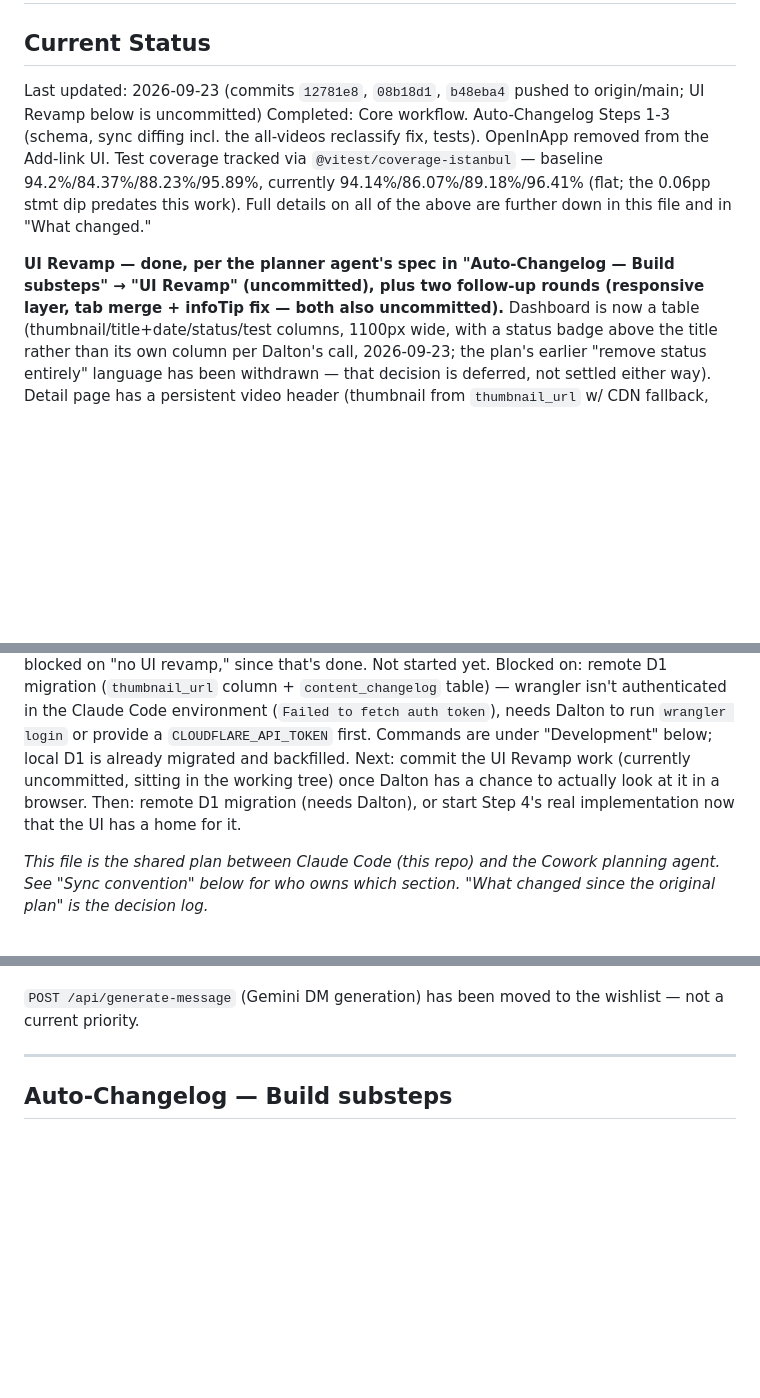
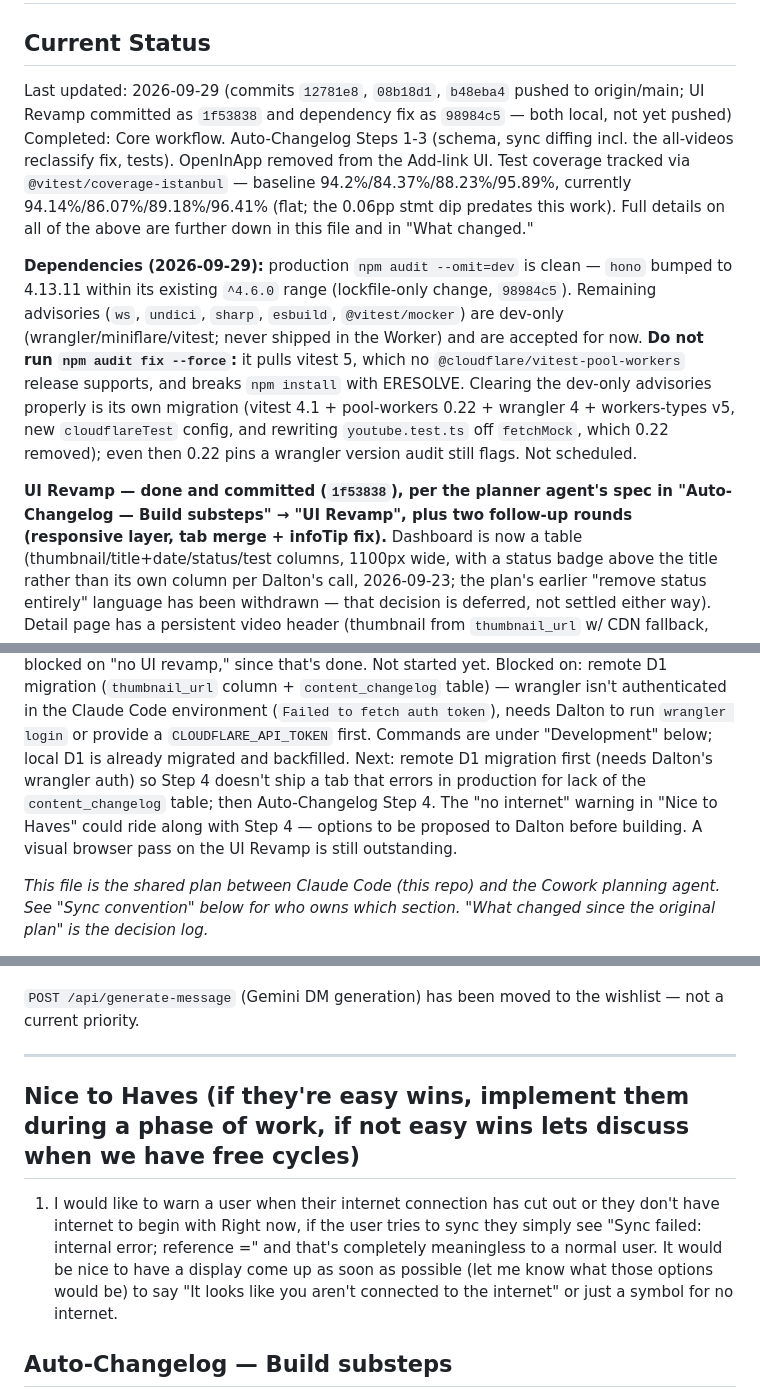
Before and after one commit to stormBandit/ariadne, a Markdown page: PLAN.md, 3 parts joined by grey strips. Rendered like a GitHub page; blank space fills up the shorter version.

Commit message:
PLAN.md: refresh Current Status, add Nice to Haves
Co-Authored-By: Claude Opus 5.5 <noreply@anthropic.com>

```diff
--- a/PLAN.md
+++ b/PLAN.md
@@ -2,15 +2,24 @@
 
 ## Current Status
 
-Last updated: 2026-09-23 (commits `12781e8`, `08b18d1`, `b48eba4` pushed to origin/main; UI Revamp below is
-uncommitted)
+Last updated: 2026-09-29 (commits `12781e8`, `08b18d1`, `b48eba4` pushed to origin/main; UI Revamp committed
+as `1f53838` and dependency fix as `98984c5` — both local, not yet pushed)
 Completed: Core workflow. Auto-Changelog Steps 1-3 (schema, sync diffing incl. the all-videos reclassify fix,
 tests). OpenInApp removed from the Add-link UI. Test coverage tracked via `@vitest/coverage-istanbul` — baseline
 94.2%/84.37%/88.23%/95.89%, currently 94.14%/86.07%/89.18%/96.41% (flat; the 0.06pp stmt dip predates this
 work). Full details on all of the above are further down in this file and in "What changed."
 
-**UI Revamp — done, per the planner agent's spec in "Auto-Changelog — Build substeps" → "UI Revamp"
-(uncommitted), plus two follow-up rounds (responsive layer, tab merge + infoTip fix — both also uncommitted).**
+**Dependencies (2026-09-29):** production `npm audit --omit=dev` is clean — `hono` bumped to 4.13.11 within
+its existing `^4.6.0` range (lockfile-only change, `98984c5`). Remaining advisories (`ws`, `undici`, `sharp`,
+`esbuild`, `@vitest/mocker`) are dev-only (wrangler/miniflare/vitest; never shipped in the Worker) and are
+accepted for now. **Do not run `npm audit fix --force`:** it pulls vitest 5, which no
+`@cloudflare/vitest-pool-workers` release supports, and breaks `npm install` with ERESOLVE. Clearing the
+dev-only advisories properly is its own migration (vitest 4.1 + pool-workers 0.22 + wrangler 4 +
+workers-types v5, new `cloudflareTest` config, and rewriting `youtube.test.ts` off `fetchMock`, which 0.22
+removed); even then 0.22 pins a wrangler version audit still flags. Not scheduled.
+
+**UI Revamp — done and committed (`1f53838`), per the planner agent's spec in "Auto-Changelog — Build
+substeps" → "UI Revamp", plus two follow-up rounds (responsive layer, tab merge + infoTip fix).**
 Dashboard is now a table (thumbnail/title+date/status/test columns, 1100px wide, with a status badge above the
 title rather than its own column per Dalton's call, 2026-09-23; the plan's earlier "remove status entirely"
 language has been withdrawn — that decision is deferred, not settled either way). Detail page has a persistent
@@ -36,9 +45,10 @@ Blocked on: remote D1 migration (`thumbnail_url` column + `content_changelog` ta
 authenticated in the Claude Code environment (`Failed to fetch auth token`), needs Dalton to run `wrangler login`
 or provide a `CLOUDFLARE_API_TOKEN` first. Commands are under "Development" below; local D1 is already migrated
 and backfilled.
-Next: commit the UI Revamp work (currently uncommitted, sitting in the working tree) once Dalton has a chance
-to actually look at it in a browser. Then: remote D1 migration (needs Dalton), or start Step 4's real
-implementation now that the UI has a home for it.
+Next: remote D1 migration first (needs Dalton's wrangler auth) so Step 4 doesn't ship a tab that errors in
+production for lack of the `content_changelog` table; then Auto-Changelog Step 4. The "no internet" warning
+in "Nice to Haves" could ride along with Step 4 — options to be proposed to Dalton before building. A visual
+browser pass on the UI Revamp is still outstanding.
 
 _This file is the shared plan between Claude Code (this repo) and the Cowork planning agent. See "Sync
 convention" below for who owns which section. "What changed since the original plan" is the decision log._
@@ -277,6 +287,13 @@ No Chart.js, no external chart library — badges and status indicators are plai
 `POST /api/generate-message` (Gemini DM generation) has been moved to the wishlist — not a current priority.
 
 ---
+
+## Nice to Haves (if they're easy wins, implement them during a phase of work, if not easy wins lets discuss when we have free cycles)
+
+1. I would like to warn a user when their internet connection has cut out or they don't have internet to begin with
+Right now, if the user tries to sync they simply see "Sync failed: internal error; reference =" and that's completely meaningless
+to a normal user. It would be nice to have a display come up as soon as possible (let me know what those options would be) to say
+"It looks like you aren't connected to the internet" or just a symbol for no internet.
 
 ## Auto-Changelog — Build substeps
 
```
